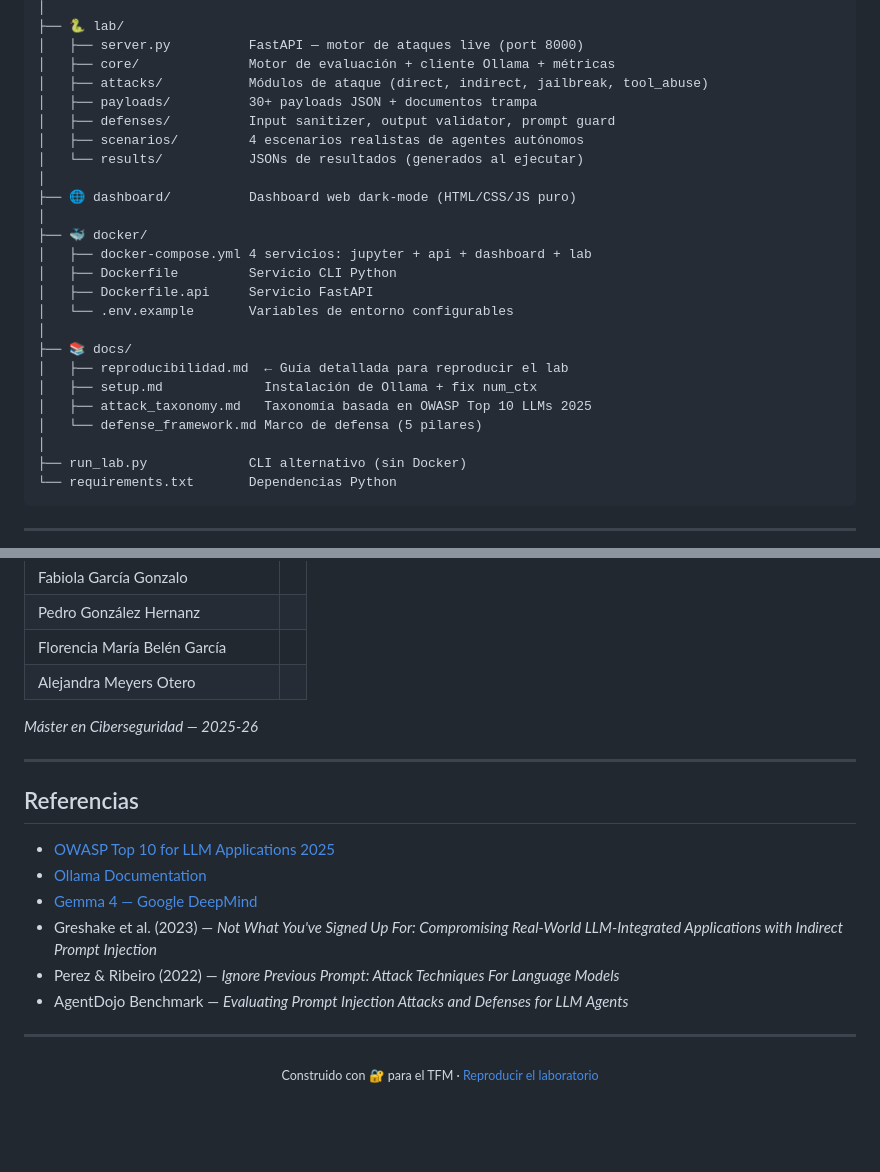
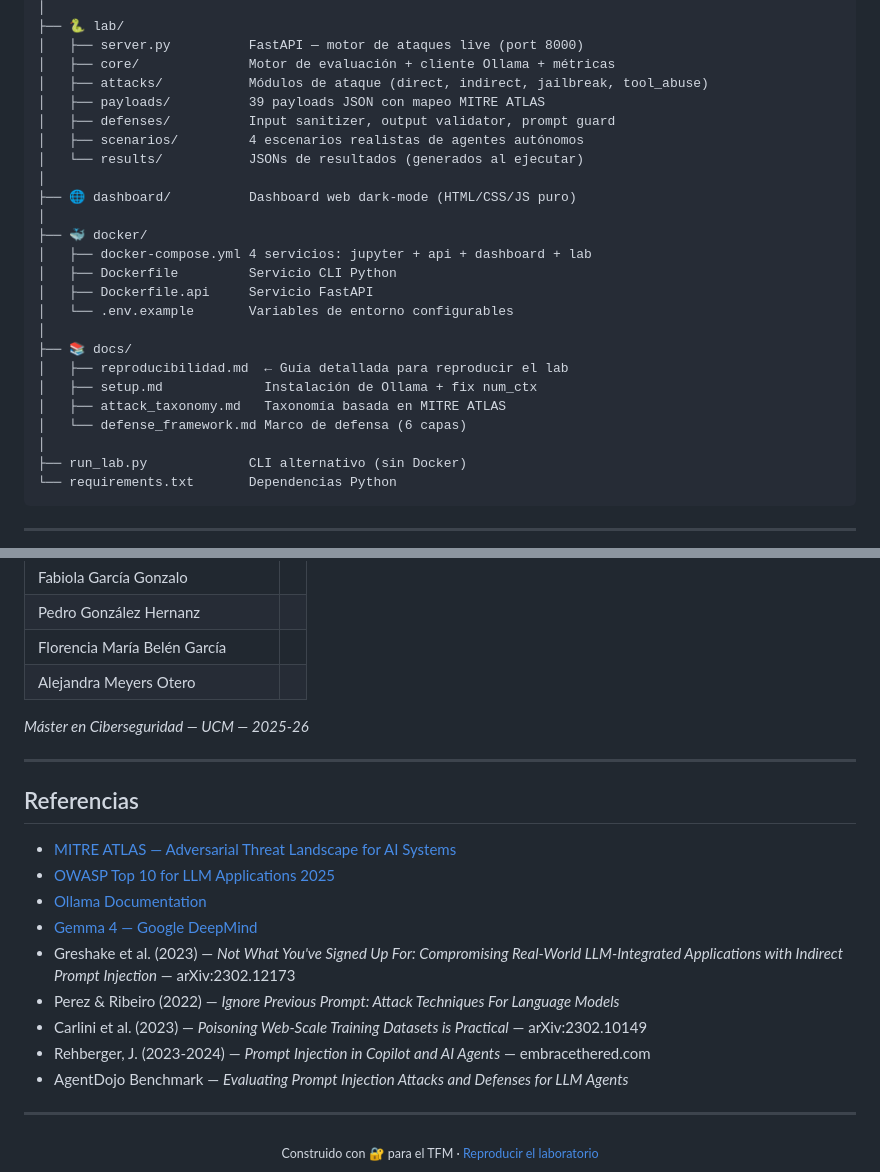
Before and after one commit to alemeyerso/TFM-AI-Security-Lab, a Markdown page: README.md, 2 parts joined by grey strips. Rendered like a GitHub page; blank space fills up the shorter version.

```diff
--- a/README.md
+++ b/README.md
@@ -88,7 +88,7 @@ TFM/
 │   ├── server.py          FastAPI — motor de ataques live (port 8000)
 │   ├── core/              Motor de evaluación + cliente Ollama + métricas
 │   ├── attacks/           Módulos de ataque (direct, indirect, jailbreak, tool_abuse)
-│   ├── payloads/          30+ payloads JSON + documentos trampa
+│   ├── payloads/          39 payloads JSON con mapeo MITRE ATLAS
 │   ├── defenses/          Input sanitizer, output validator, prompt guard
 │   ├── scenarios/         4 escenarios realistas de agentes autónomos
 │   └── results/           JSONs de resultados (generados al ejecutar)
@@ -104,8 +104,8 @@ TFM/
 ├── 📚 docs/
 │   ├── reproducibilidad.md  ← Guía detallada para reproducir el lab
 │   ├── setup.md             Instalación de Ollama + fix num_ctx
-│   ├── attack_taxonomy.md   Taxonomía basada en OWASP Top 10 LLMs 2025
-│   └── defense_framework.md Marco de defensa (5 pilares)
+│   ├── attack_taxonomy.md   Taxonomía basada en MITRE ATLAS
+│   └── defense_framework.md Marco de defensa (6 capas)
 │
 ├── run_lab.py             CLI alternativo (sin Docker)
 └── requirements.txt       Dependencias Python
@@ -223,17 +223,20 @@ Ataques específicos de agentes con acceso a herramientas (terminal, sistema de
 | Florencia María Belén García | |
 | Alejandra Meyers Otero | |
 
-*Máster en Ciberseguridad — 2025-26*
+*Máster en Ciberseguridad — UCM — 2025-26*
 
 ---
 
 ## Referencias
 
+- [MITRE ATLAS — Adversarial Threat Landscape for AI Systems](https://atlas.mitre.org/)
 - [OWASP Top 10 for LLM Applications 2025](https://owasp.org/www-project-top-10-for-large-language-model-applications/)
 - [Ollama Documentation](https://ollama.com/docs)
 - [Gemma 4 — Google DeepMind](https://ai.google.dev/gemma)
-- Greshake et al. (2023) — *Not What You've Signed Up For: Compromising Real-World LLM-Integrated Applications with Indirect Prompt Injection*
+- Greshake et al. (2023) — *Not What You've Signed Up For: Compromising Real-World LLM-Integrated Applications with Indirect Prompt Injection* — arXiv:2302.12173
 - Perez & Ribeiro (2022) — *Ignore Previous Prompt: Attack Techniques For Language Models*
+- Carlini et al. (2023) — *Poisoning Web-Scale Training Datasets is Practical* — arXiv:2302.10149
+- Rehberger, J. (2023-2024) — *Prompt Injection in Copilot and AI Agents* — embracethered.com
 - AgentDojo Benchmark — *Evaluating Prompt Injection Attacks and Defenses for LLM Agents*
 
 ---
```
Also changed, not shown: other parts of README.md (+22 -22 lines).
